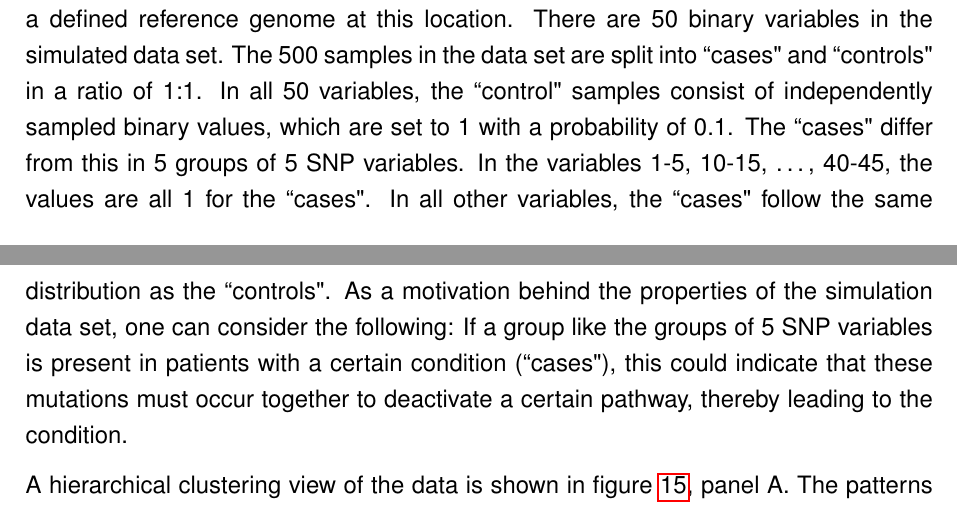
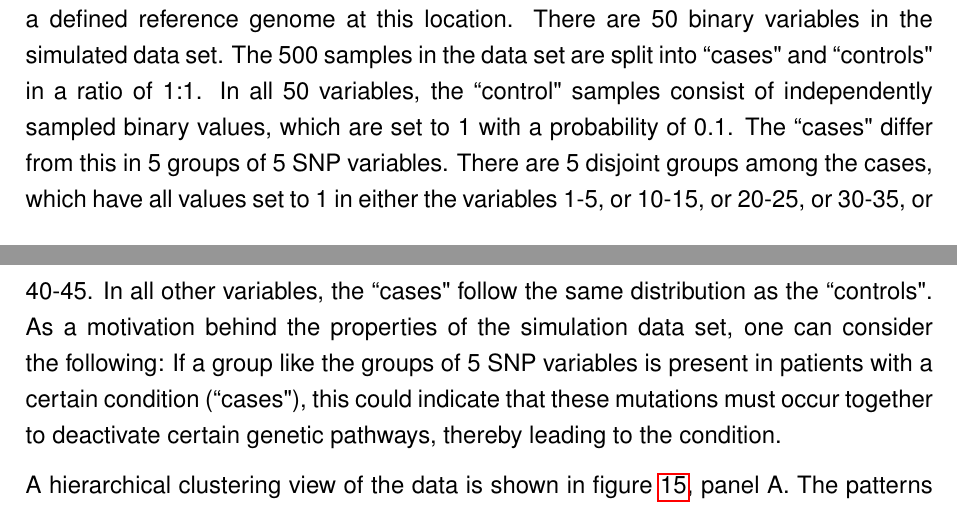
Before and after one commit to stefan-m-lenz/ThesisScHum, a LaTeX document (main.tex): two parts of pages 57 and 58 of 141, joined at a grey line, cut so that both start at the same text. Compiled offline with pdfLaTeX.

Commit message:
Korrektur Beschreibung synthetischer Datensatz

```diff
--- a/main.tex
+++ b/main.tex
@@ -1588,10 +1588,10 @@ There are 50 binary variables in the simulated data set.
 The 500 samples in the data set are split into ``cases" and ``controls" in a ratio of 1:1.
 In all 50 variables, the ``control" samples consist of independently sampled binary values, which are set to 1 with a probability of 0.1.
 The ``cases" differ from this in 5 groups of 5 SNP variables.
-In the variables 1-5, 10-15, \dots, 40-45, the values are all 1 for the ``cases".
+There are 5 disjoint groups among the cases, which have all values set to 1 in either the variables 1-5, or 10-15, or 20-25, or 30-35, or 40-45.
 In all other variables, the ``cases" follow the same distribution as the ``controls".
 As a motivation behind the properties of the simulation data set, one can consider the following:
-If a group like the groups of 5 SNP variables is present in patients with a certain condition (``cases"), this could indicate that these mutations must occur together to deactivate a certain pathway, thereby leading to the condition.
+If a group like the groups of 5 SNP variables is present in patients with a certain condition (``cases"), this could indicate that these mutations must occur together to deactivate certain genetic pathways, thereby leading to the condition.
 
 A hierarchical clustering view of the data is shown in figure \ref{fig:distclustersnps}, panel A.
 The patterns of co-occuring SNPs are visible as black blocks there.
```
Also changed, not shown: main.tex (2 more changed lines).
